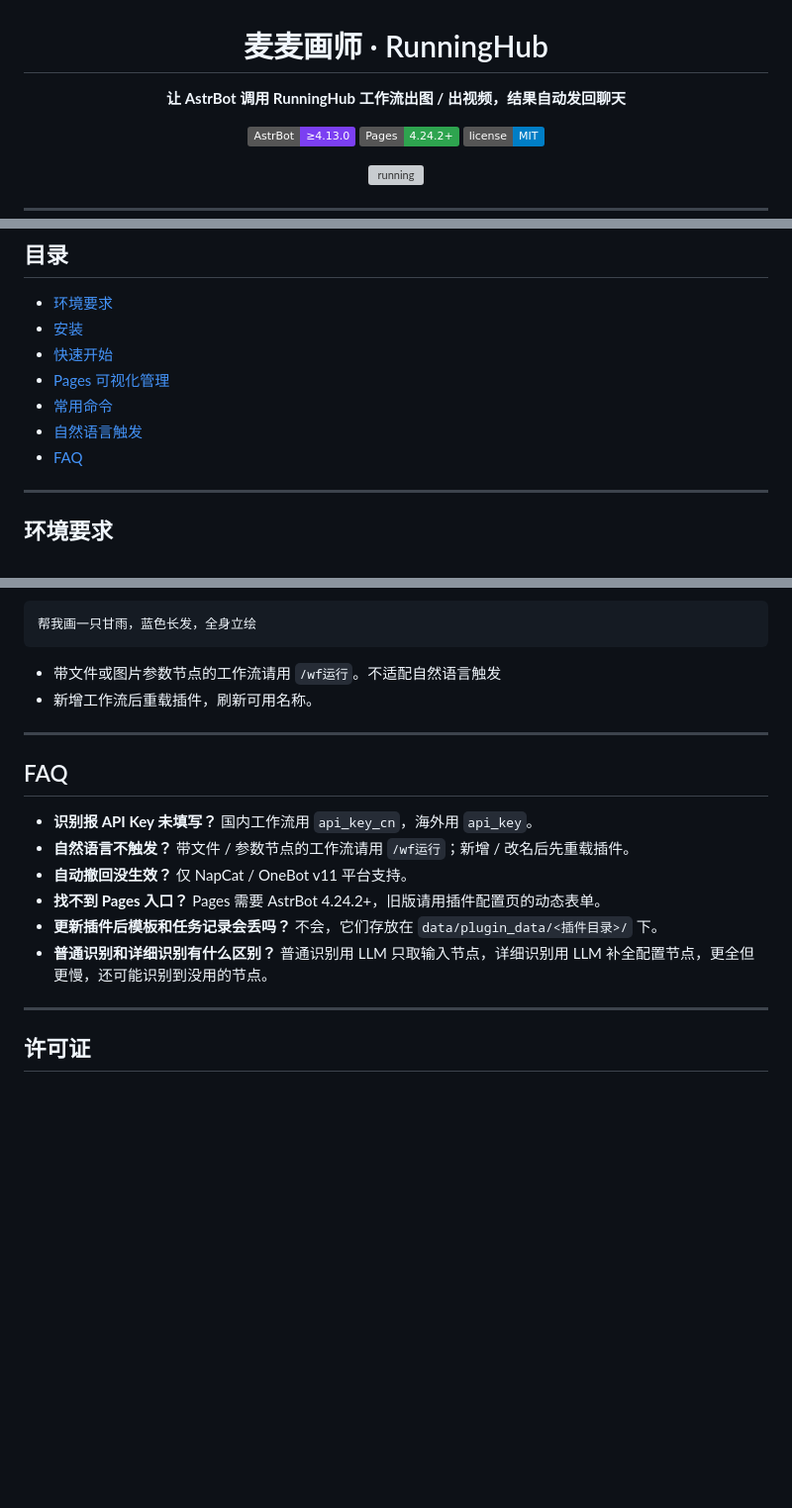
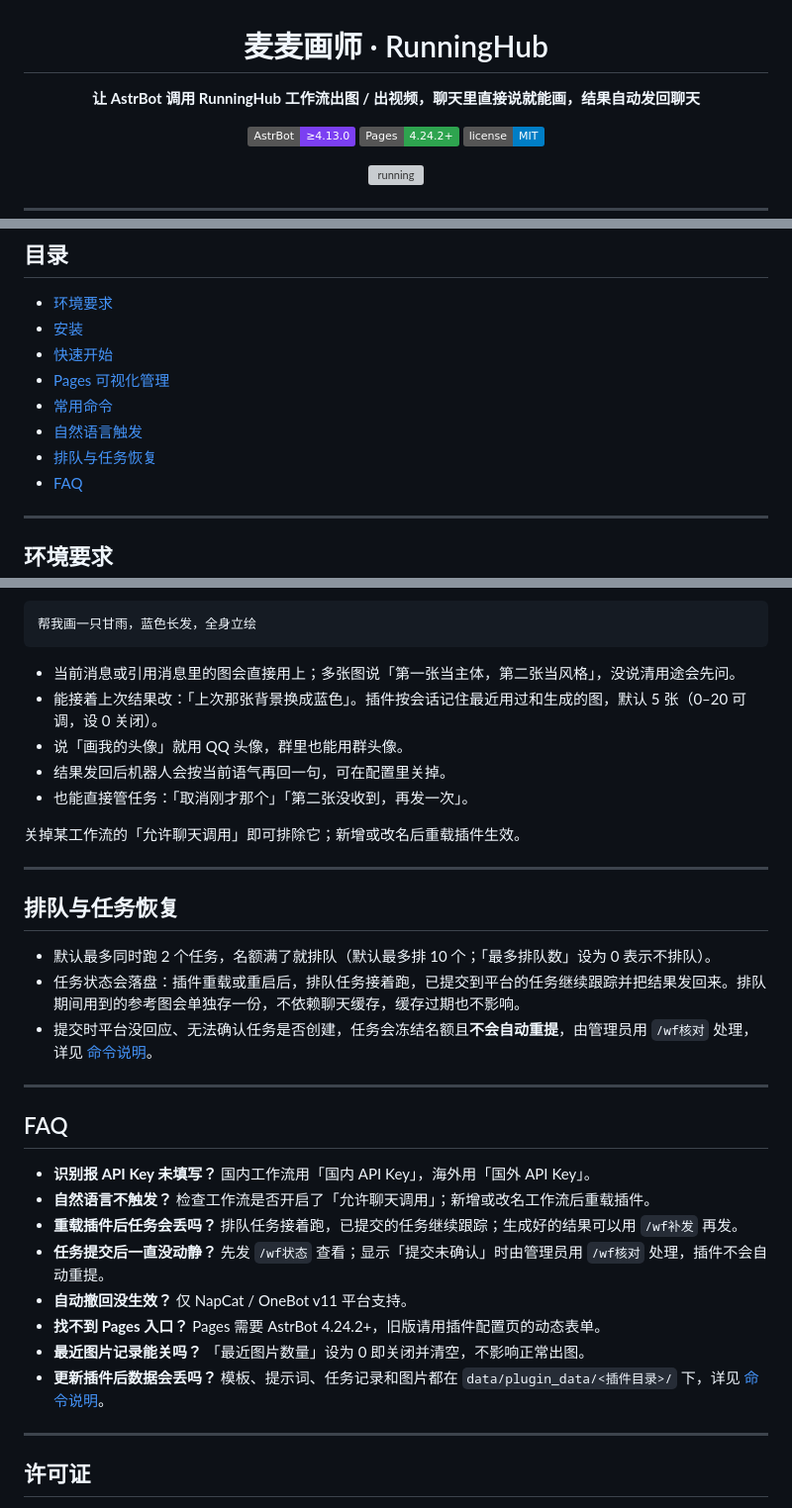
Before and after one commit to achenjins/astrbot_plugin_runninghub_maimai, a Markdown page: README.md, 3 parts joined by grey strips. Shown at 99% size. GitHub-like rendering; badges without logos; blank space fills up the shorter version; grey boxes are pictures that could not be loaded.

````diff
--- a/README.md
+++ b/README.md
@@ -2,7 +2,7 @@
 
 # 麦麦画师 · RunningHub
 
-**让 AstrBot 调用 RunningHub 工作流出图 / 出视频，结果自动发回聊天**
+**让 AstrBot 调用 RunningHub 工作流出图 / 出视频，聊天里直接说就能画，结果自动发回聊天**
 
 [![AstrBot](https://img.shields.io/badge/AstrBot-%E2%89%A54.13.0-7b3ff2)](https://github.com/achenjins/astrbot_plugin_runninghub_maimai)
 [![Pages](https://img.shields.io/badge/Pages-4.24.2%2B-2ea44f)](#pages-可视化管理)
@@ -22,6 +22,7 @@
 - [Pages 可视化管理](#pages-可视化管理)
 - [常用命令](#常用命令)
 - [自然语言触发](#自然语言触发)
+- [排队与任务恢复](#排队与任务恢复)
 - [FAQ](#faq)
 
 ---
@@ -214,19 +182,34 @@ NapCat 发送远程视频时，如果视频消息段被 NapCat 拒绝，插件
 帮我画一只甘雨，蓝色长发，全身立绘
 ```
 
-- 带文件或图片参数节点的工作流请用 `/wf运行`。不适配自然语言触发
-- 新增工作流后重载插件，刷新可用名称。
+- 当前消息或引用消息里的图会直接用上；多张图说「第一张当主体，第二张当风格」，没说清用途会先问。
+- 能接着上次结果改：「上次那张背景换成蓝色」。插件按会话记住最近用过和生成的图，默认 5 张（0–20 可调，设 0 关闭）。
+- 说「画我的头像」就用 QQ 头像，群里也能用群头像。
+- 结果发回后机器人会按当前语气再回一句，可在配置里关掉。
+- 也能直接管任务：「取消刚才那个」「第二张没收到，再发一次」。
+
+关掉某工作流的「允许聊天调用」即可排除它；新增或改名后重载插件生效。
+
+---
+
+## 排队与任务恢复
+
+- 默认最多同时跑 2 个任务，名额满了就排队（默认最多排 10 个；「最多排队数」设为 0 表示不排队）。
+- 任务状态会落盘：插件重载或重启后，排队任务接着跑，已提交到平台的任务继续跟踪并把结果发回来。排队期间用到的参考图会单独存一份，不依赖聊天缓存，缓存过期也不影响。
+- 提交时平台没回应、无法确认任务是否创建，任务会冻结名额且**不会自动重提**，由管理员用 `/wf核对` 处理，详见 [命令说明](docs/命令说明.md)。
 
 ---
 
 ## FAQ
 
-- **识别报 API Key 未填写？** 国内工作流用 `api_key_cn`，海外用 `api_key`。
-- **自然语言不触发？** 带文件 / 参数节点的工作流请用 `/wf运行`；新增 / 改名后先重载插件。
+- **识别报 API Key 未填写？** 国内工作流用「国内 API Key」，海外用「国外 API Key」。
+- **自然语言不触发？** 检查工作流是否开启了「允许聊天调用」；新增或改名工作流后重载插件。
+- **重载插件后任务会丢吗？** 排队任务接着跑，已提交的任务继续跟踪；生成好的结果可以用 `/wf补发` 再发。
+- **任务提交后一直没动静？** 先发 `/wf状态` 查看；显示「提交未确认」时由管理员用 `/wf核对` 处理，插件不会自动重提。
 - **自动撤回没生效？** 仅 NapCat / OneBot v11 平台支持。
 - **找不到 Pages 入口？** Pages 需要 AstrBot 4.24.2+，旧版请用插件配置页的动态表单。
-- **更新插件后模板和任务记录会丢吗？** 不会，它们存放在 `data/plugin_data/<插件目录>/` 下。
-- **普通识别和详细识别有什么区别？** 普通识别用 LLM 只取输入节点，详细识别用 LLM 补全配置节点，更全但更慢，还可能识别到没用的节点。
+- **最近图片记录能关吗？** 「最近图片数量」设为 0 即关闭并清空，不影响正常出图。
+- **更新插件后数据会丢吗？** 模板、提示词、任务记录和图片都在 `data/plugin_data/<插件目录>/` 下，详见 [命令说明](docs/命令说明.md)。
 
 ---
 
````
Also changed, not shown: other parts of README.md (+16 -49 lines), CHANGELOG.md (+11 -19 lines), docs/命令说明.md (added, +132 -0 lines).
